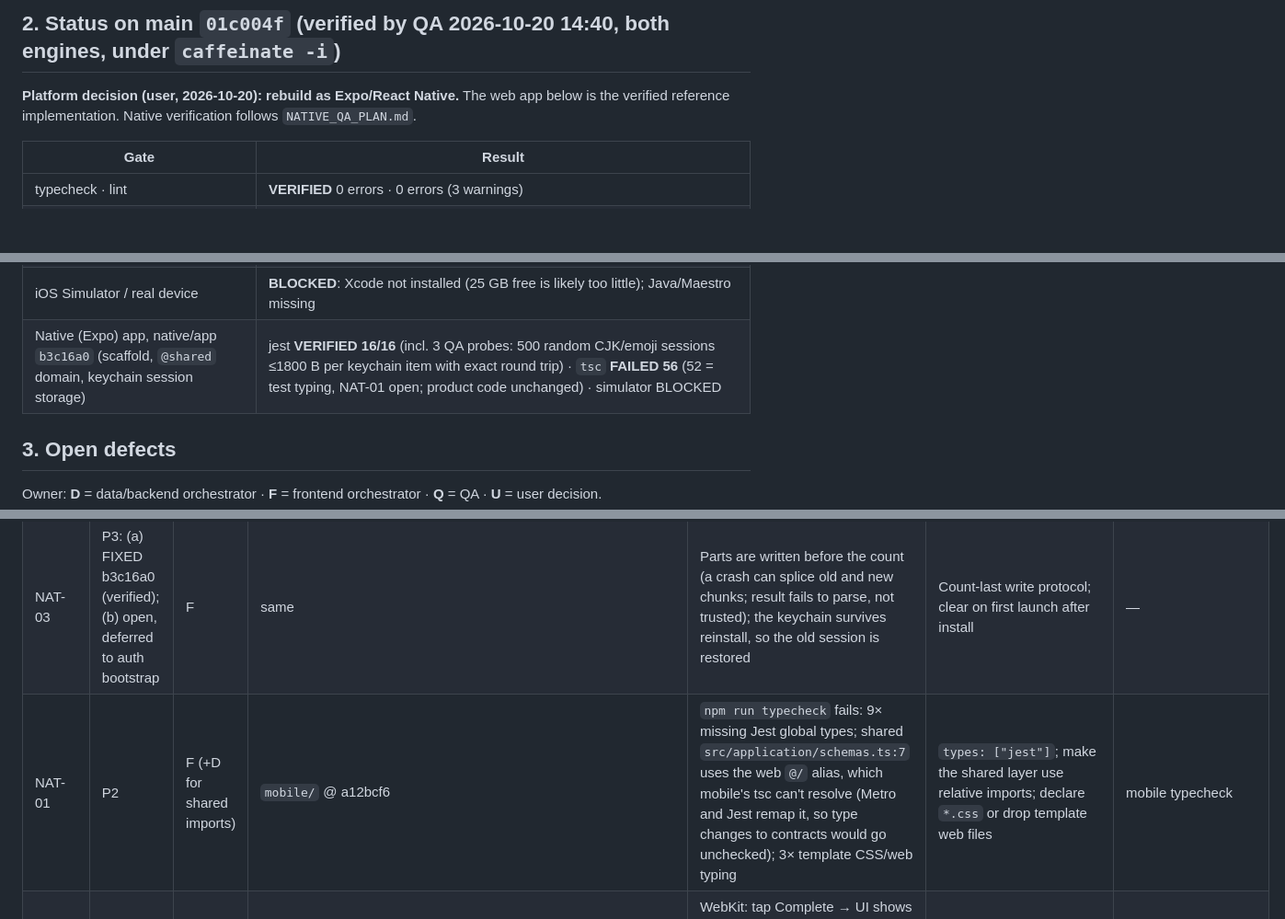
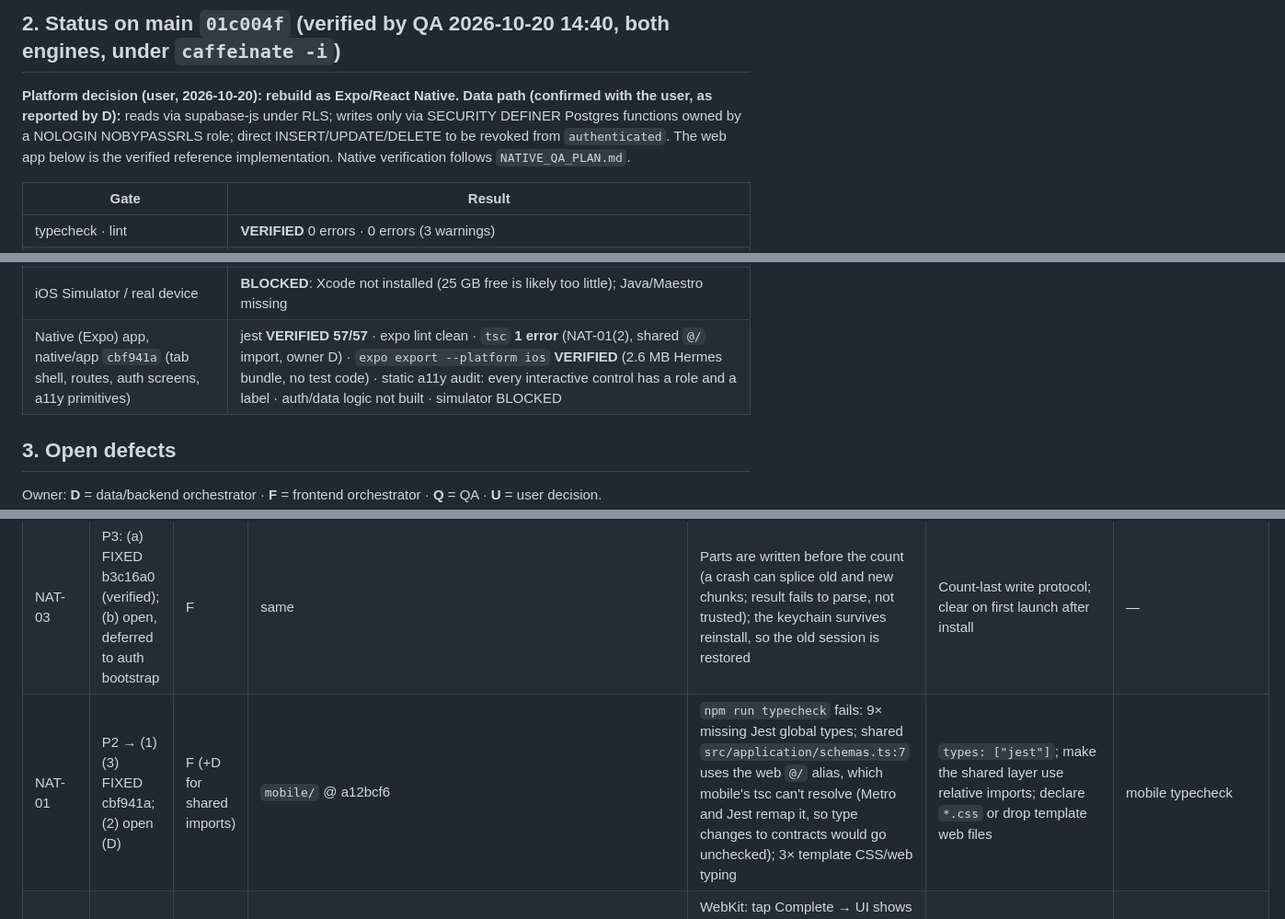
Before and after one commit to blackrock633/harada-goal-app, a Markdown page: docs/QA_REPORT.md, 3 parts joined by grey strips. Shown at 92% size. GitHub-like rendering; blank space fills up the shorter version.

Commit message:
docs(qa): native shell cbf941a verified; RPC-only write path recorded
Co-Authored-By: Claude Opus 5.5 <noreply@anthropic.com>

```diff
--- a/docs/QA_REPORT.md
+++ b/docs/QA_REPORT.md
@@ -24,7 +24,7 @@ Chromium emulation (360×640, 390×844); WebKit/Safari is NOT TESTED.
 
 ## 2. Status on main `01c004f` (verified by QA 2026-10-20 14:40, both engines, under `caffeinate -i`)
 
-**Platform decision (user, 2026-10-20): rebuild as Expo/React Native.** The web app below is the verified
+**Platform decision (user, 2026-10-20): rebuild as Expo/React Native.** **Data path (confirmed with the user, as reported by D):** reads via supabase-js under RLS; writes only via SECURITY DEFINER Postgres functions owned by a NOLOGIN NOBYPASSRLS role; direct INSERT/UPDATE/DELETE to be revoked from `authenticated`. The web app below is the verified
 reference implementation. Native verification follows `NATIVE_QA_PLAN.md`.
 
 | Gate | Result |
@@ -36,7 +36,7 @@ reference implementation. Native verification follows `NATIVE_QA_PLAN.md`.
 | axe (6 real screens), offline save, 200% text, session end, forged cookie, lost response | VERIFIED on both engines |
 | Real Supabase (staging) | **BLOCKED (ready to run)**: `tests/staging/staging.test.ts` is written and skips until creds exist. Its grant/RLS queries and expected values were validated against the migrated schema (exact match) |
 | iOS Simulator / real device | **BLOCKED**: Xcode not installed (25 GB free is likely too little); Java/Maestro missing |
-| Native (Expo) app, native/app `b3c16a0` (scaffold, `@shared` domain, keychain session storage) | jest **VERIFIED 16/16** (incl. 3 QA probes: 500 random CJK/emoji sessions ≤1800 B per keychain item with exact round trip) · `tsc` **FAILED 56** (52 = test typing, NAT-01 open; product code unchanged) · simulator BLOCKED |
+| Native (Expo) app, native/app `cbf941a` (tab shell, routes, auth screens, a11y primitives) | jest **VERIFIED 57/57** · expo lint clean · `tsc` **1 error** (NAT-01(2), shared `@/` import, owner D) · `expo export --platform ios` **VERIFIED** (2.6 MB Hermes bundle, no test code) · static a11y audit: every interactive control has a role and a label · auth/data logic not built · simulator BLOCKED |
 
 ## 3. Open defects
 
@@ -46,7 +46,7 @@ Owner: **D** = data/backend orchestrator · **F** = frontend orchestrator · **Q
 |---|---|---|---|---|---|---|
 | NAT-02 | P2 → FIXED b3c16a0 (verified) | F | `mobile/src/auth/secure-session-storage.ts` @ 1a1d867 | Keychain chunks are sized in characters (1800), but the session JSON includes `display_name`; with a Japanese/emoji name, one item was **2783 UTF-8 bytes**, over the ~2 KB iOS limit → sign-in can fail on affected iOS versions. Verified with a QA jest probe | Chunk by UTF-8 bytes (TextEncoder) or ≤ 500 chars | QA probe sent for their suite |
 | NAT-03 | P3: (a) FIXED b3c16a0 (verified); (b) open, deferred to auth bootstrap | F | same | Parts are written before the count (a crash can splice old and new chunks; result fails to parse, not trusted); the keychain survives reinstall, so the old session is restored | Count-last write protocol; clear on first launch after install | — |
-| NAT-01 | P2 | F (+D for shared imports) | `mobile/` @ a12bcf6 | `npm run typecheck` fails: 9× missing Jest global types; shared `src/application/schemas.ts:7` uses the web `@/` alias, which mobile's tsc can't resolve (Metro and Jest remap it, so type changes to contracts would go unchecked); 3× template CSS/web typing | `types: ["jest"]`; make the shared layer use relative imports; declare `*.css` or drop template web files | mobile typecheck |
+| NAT-01 | P2 → (1)(3) FIXED cbf941a; (2) open (D) | F (+D for shared imports) | `mobile/` @ a12bcf6 | `npm run typecheck` fails: 9× missing Jest global types; shared `src/application/schemas.ts:7` uses the web `@/` alias, which mobile's tsc can't resolve (Metro and Jest remap it, so type changes to contracts would go unchecked); 3× template CSS/web typing | `types: ["jest"]`; make the shared layer use relative imports; declare `*.css` or drop template web files | mobile typecheck |
 | EXEC-01 | **P2 → FIXED db71bdd (verified, both engines)** | F | Today / KeyArea toggles (optimistic `CheckCircle`) | WebKit: tap Complete → UI shows done → reload/unload immediately → the in-flight server action is cancelled, so the completion is silently lost (5/5). Same for reopen. Chrome sends the request first. Breaks "failed writes must not appear successful" on the target platform | Track pending writes: `beforeunload` while in flight and/or a "saving…" state until confirmed | e2e #13 (WebKit) |
 | HYD-02 | P3 → FIXED db71bdd | F | `useAdoptPrehydrationValue` | A `<select>` whose controlled value isn't among its options would adopt the first option on every mount. No live case | Guard selects | — |
 | A11Y-01 | P2 → FIXED (verified both engines) | F | `src/ui/features/review/ReflectionForm.tsx:111` | Reflection date field has no accessible name (axe `label`, critical): a raw `<input type="date">` in `<Field>` never receives Field's context id, so `<label htmlFor>` points at nothing | Use the `Input` primitive, or read `useField()` for id/aria | e2e #12 |
```
